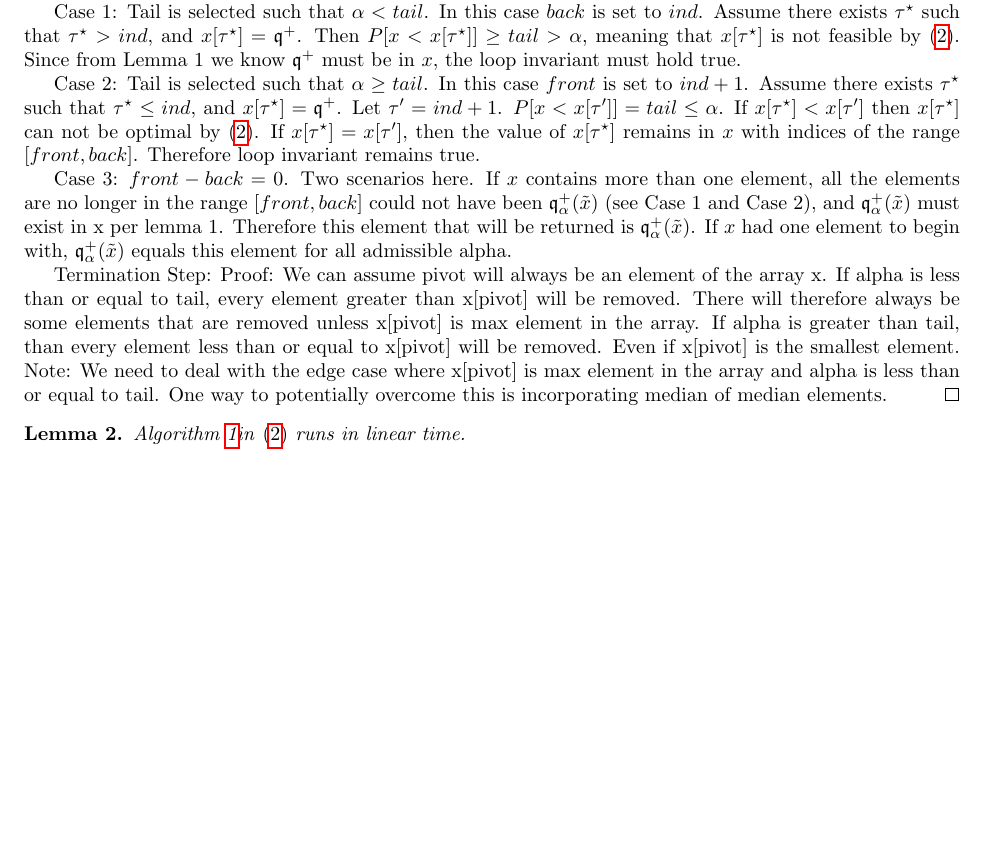
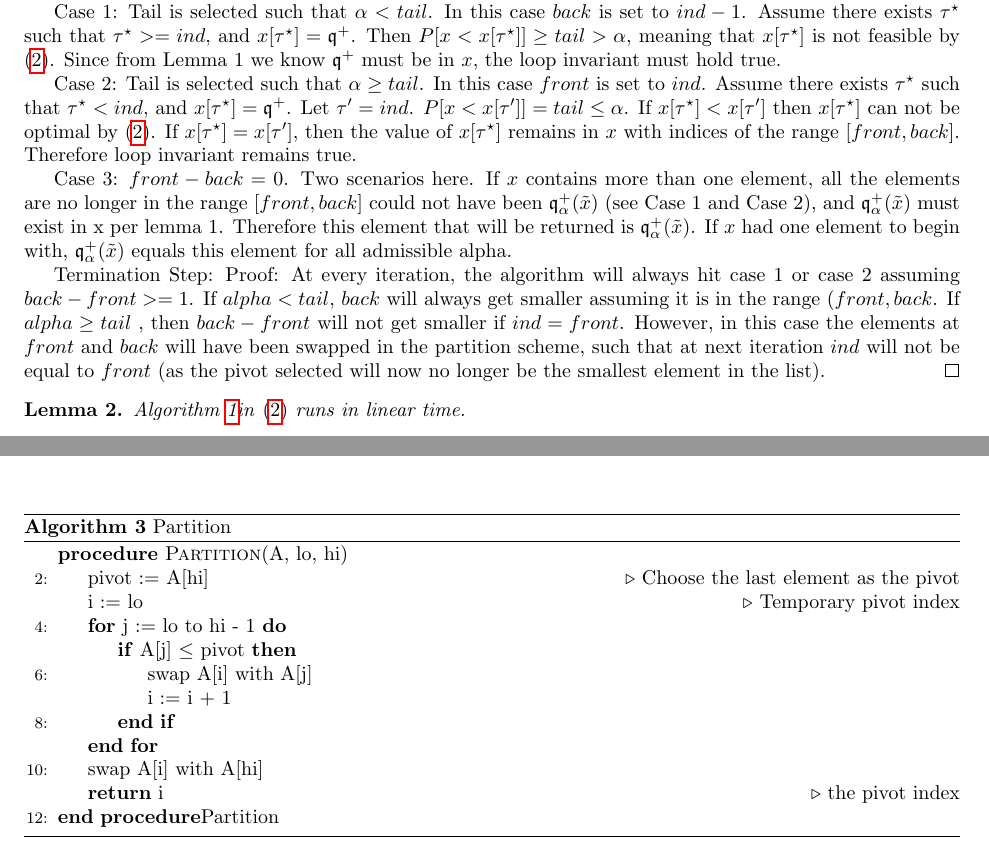
Before and after one commit to GersiD/FastCVaR, a LaTeX document (main.tex): part of page 3 of 5 before the commit and two parts of pages 3 and 4 of 5 after it, the two joined at a grey line, cut so that both start at the same text, the shorter picture padded with empty space. Compiled offline with pdfLaTeX.

Commit message:
Update on Overleaf.

```diff
--- a/main.tex
+++ b/main.tex
@@ -192,10 +192,13 @@ Let $\tau\opt $ is optimal in \eqref{eq:var-definition} (max definition) and the
 
  During the loop: There are three possible scenarios at each iteration:
 
- Case 1: Tail is selected such that $\alpha < tail$. In this case $back$ is set to $ind$. Assume there exists $\tau\opt $ such that $\tau\opt > ind$, and $x[\tau\opt]=\quant^+$. Then $P[x < x[\tau\opt]] \geq tail > \alpha$, meaning that $x[\tau\opt]$ is not feasible by \eqref{eq:var-definition}. %However, if $\tau\opt $ such that $\tau\opt \leq ind$ , then $P[x < x[\tau\opt]]  < tail > \alpha$, meaning that $x[\tau\opt]$ is potentially feasible by \eqref{eq:var-definition}, so by Lemma 1 $\quant^+$ must remain in this range.%
+
+
+ Case 1: Tail is selected such that $\alpha < tail$. In this case $back$ is set to $ind - 1$. Assume there exists $\tau\opt $ such that $\tau\opt >= ind$, and $x[\tau\opt]=\quant^+$. Then $P[x < x[\tau\opt]] \geq tail > \alpha$, meaning that $x[\tau\opt]$ is not feasible by \eqref{eq:var-definition}. %However, if $\tau\opt $ such that $\tau\opt \leq ind$ , then $P[x < x[\tau\opt]]  < tail > \alpha$, meaning that $x[\tau\opt]$ is potentially feasible by \eqref{eq:var-definition}, so by Lemma 1 $\quant^+$ must remain in this range.%
  Since from Lemma 1 we know $\quant^+$ must be in $x$, the loop invariant must hold true.
 
- Case 2: Tail is selected such that $\alpha \geq tail$. In this case $front$ is set to $ind + 1$. Assume there exists $\tau\opt $ such that $\tau\opt \leq ind$, and $x[\tau\opt]=\quant^+$. Let $\tau' = ind + 1$. $P[x < x[\tau']] = tail \leq \alpha$. If $x[\tau\opt] <  x[\tau']$ then $x[\tau\opt]$ can not be optimal by \eqref{eq:var-definition}. If $x[\tau\opt] =  x[\tau']$, then the value of $x[\tau\opt]$ remains in $x$ with indices of the range $[front, back]$. Therefore loop invariant remains true.
+ Case 2: Tail is selected such that $\alpha \geq tail$. In this case $front$ is set to $ind$. Assume there exists $\tau\opt $ such that $\tau\opt < ind$, and $x[\tau\opt]=\quant^+$. Let $\tau' = ind$. $P[x < x[\tau']] = tail \leq \alpha$. If $x[\tau\opt] <  x[\tau']$ then $x[\tau\opt]$ can not be optimal by \eqref{eq:var-definition}. If $x[\tau\opt] =  x[\tau']$, then the value of $x[\tau\opt]$ remains in $x$ with indices of the range $[front, back]$. Therefore loop invariant remains true.
+
 
  Case 3: $front - back = 0$.
  Two scenarios here. If $x$ contains more than one element, all the elements are no longer in the range $[front, back]$ could not have been $\quant_{\alpha}^+(\tilde{x})$ (see Case 1 and Case 2), and $\quant_{\alpha}^+(\tilde{x})$ must exist in x per lemma 1. Therefore this element that will be returned is $\quant_{\alpha}^+(\tilde{x})$.  If $x$ had one element to begin with, $\quant_{\alpha}^+(\tilde{x})$ equals this element for all admissible alpha.
@@ -207,7 +210,7 @@ Let $\tau\opt $ is optimal in \eqref{eq:var-definition} (max definition) and the
 
 
  Termination Step:
- Proof: We can assume pivot will always be an element of the array x. If alpha is less than or equal to tail, every element greater than x[pivot] will be removed. There will therefore always be some elements that are removed unless x[pivot] is max element in the array. If alpha is greater than tail, than every element less than or equal to x[pivot] will be removed. Even if x[pivot] is the smallest element. Note: We need to deal with the edge case where x[pivot] is max element in the array and alpha is less than or equal to tail. One way to potentially overcome this is incorporating median of median elements.
+ Proof: At every iteration, the algorithm will always hit case 1 or case 2 assuming $back - front >= 1$. If $alpha < tail$, $back$ will always get smaller assuming it is in the range $(front, back$. If $alpha \geq tail$ , then  $back - front$ will not get smaller if $ind = front$. However, in this case the elements at $front$ and $back$ will have been swapped in the partition scheme, such that at next iteration $ind$ will not be equal to $front$ (as the pivot selected will now no longer be the smallest element in the list).
 \end{proof}
 
 \begin{lem}
@@ -309,6 +313,28 @@ Let $\tau\opt $ is optimal in \eqref{eq:var-definition} (max definition) and the
   \end{algorithmic}
 \end{algorithm}
 
+
+
+\begin{algorithm}
+\begin{algorithmic}[2]
+\caption{Partition}
+
+\Procedure{Partition}{A, lo, hi}
+    \State pivot := A[hi] \Comment{Choose the last element as the pivot}
+    \State i := lo \Comment{Temporary pivot index}
+    \For{j := lo to hi - 1}
+        \If{A[j] $\leq$ pivot}
+            \State swap A[i] with A[j]
+            \State i := i + 1
+        \EndIf
+    \EndFor
+    \State swap A[i] with A[hi]
+    \State \Return i \Comment{the pivot index}
+\EndProcedure{Partition}
+\end{algorithmic}
+\end{algorithm}
+
+
 \section{k-capped simplex}
 
 \begin{equation}
```
Also changed, not shown: main.tex (9 more changed lines).
